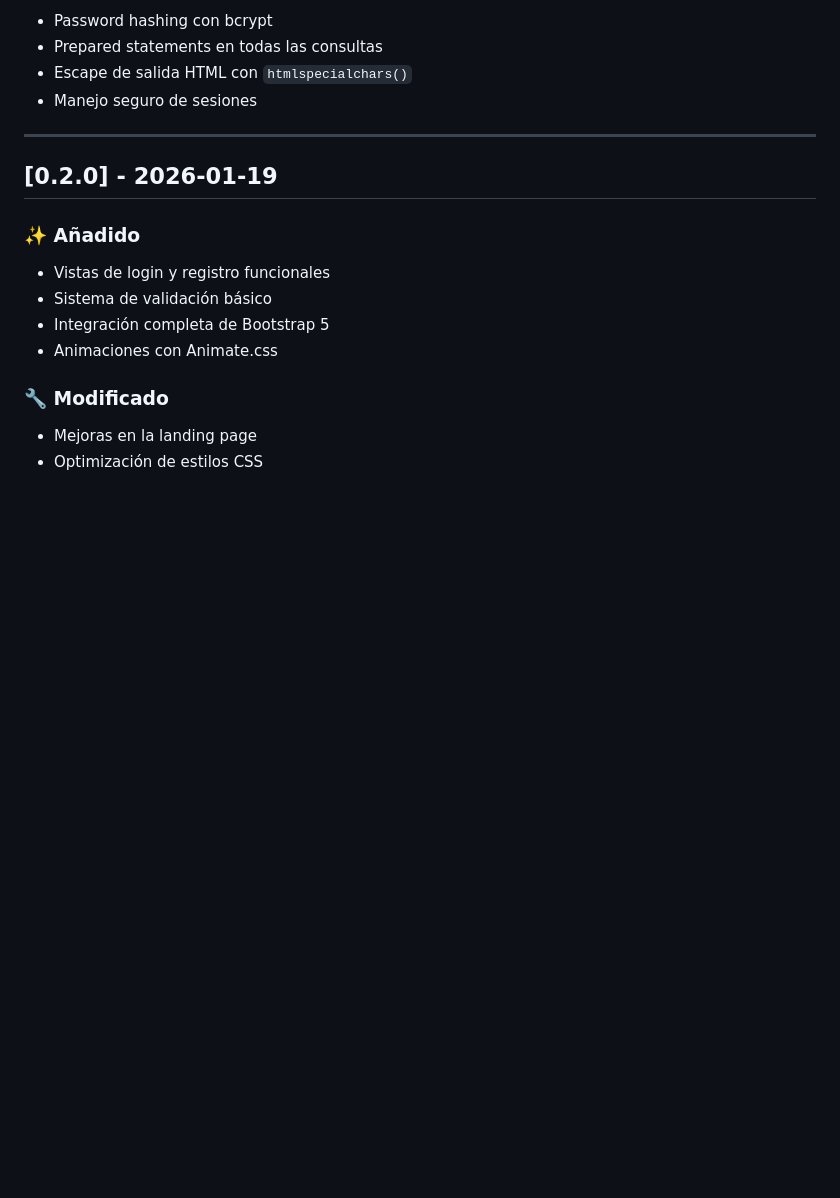
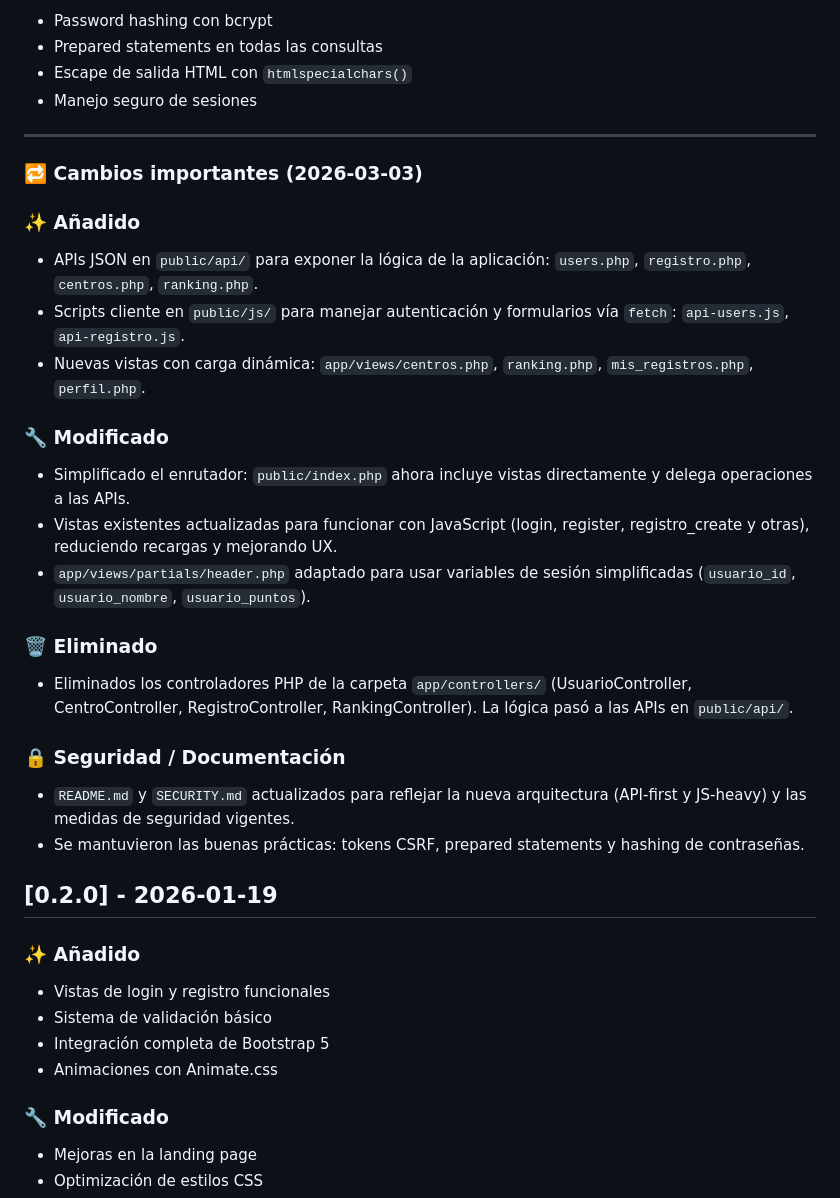
Before and after one commit to adriisempere/Proyecto-2-DAW, a Markdown page: CHANGELOG.md, the part around the change. Rendered like a GitHub page; blank space fills up the shorter version.

Commit message:
changelog

```diff
--- a/CHANGELOG.md
+++ b/CHANGELOG.md
@@ -88,6 +88,26 @@ El formato está basado en [Keep a Changelog](https://keepachangelog.com/es-ES/1
 
 ---
 
+### 🔁 Cambios importantes (2026-03-03)
+
+### ✨ Añadido
+- APIs JSON en `public/api/` para exponer la lógica de la aplicación: `users.php`, `registro.php`, `centros.php`, `ranking.php`.
+- Scripts cliente en `public/js/` para manejar autenticación y formularios vía `fetch`: `api-users.js`, `api-registro.js`.
+- Nuevas vistas con carga dinámica: `app/views/centros.php`, `ranking.php`, `mis_registros.php`, `perfil.php`.
+
+### 🔧 Modificado
+- Simplificado el enrutador: `public/index.php` ahora incluye vistas directamente y delega operaciones a las APIs.
+- Vistas existentes actualizadas para funcionar con JavaScript (login, register, registro_create y otras), reduciendo recargas y mejorando UX.
+- `app/views/partials/header.php` adaptado para usar variables de sesión simplificadas (`usuario_id`, `usuario_nombre`, `usuario_puntos`).
+
+### 🗑️ Eliminado
+- Eliminados los controladores PHP de la carpeta `app/controllers/` (UsuarioController, CentroController, RegistroController, RankingController). La lógica pasó a las APIs en `public/api/`.
+
+### 🔒 Seguridad / Documentación
+- `README.md` y `SECURITY.md` actualizados para reflejar la nueva arquitectura (API-first y JS-heavy) y las medidas de seguridad vigentes.
+- Se mantuvieron las buenas prácticas: tokens CSRF, prepared statements y hashing de contraseñas.
+
+
 ## [0.2.0] - 2026-01-19
 
 ### ✨ Añadido
```
